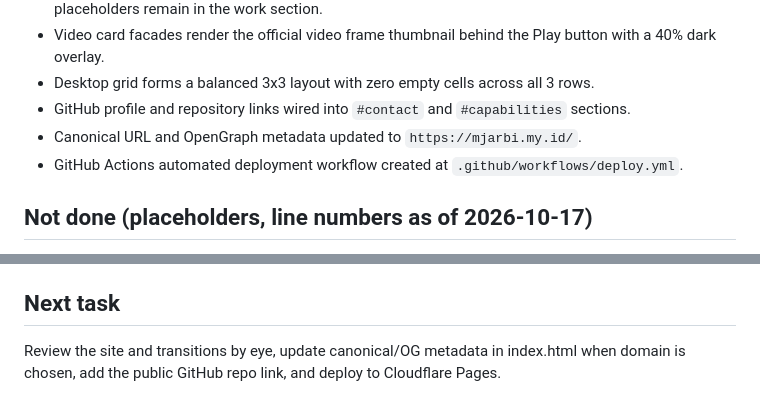
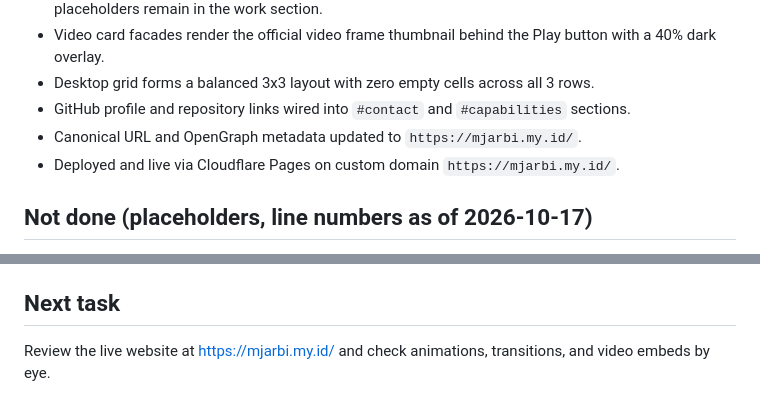
Before and after one commit to Mjarbi14/ibrahim-portfolio, a Markdown page: HANDOFF.md, 2 parts joined by grey strips. GitHub-like rendering.

Commit message:
Update HANDOFF.md with live deployment verification

```diff
--- a/HANDOFF.md
+++ b/HANDOFF.md
@@ -32,7 +32,7 @@ Session of 2026-10-14 to 2026-10-16. Only what was agreed or built in that sessi
 - Desktop grid forms a balanced 3x3 layout with zero empty cells across all 3 rows.
 - GitHub profile and repository links wired into `#contact` and `#capabilities` sections.
 - Canonical URL and OpenGraph metadata updated to `https://mjarbi.my.id/`.
-- GitHub Actions automated deployment workflow created at `.github/workflows/deploy.yml`.
+- Deployed and live via Cloudflare Pages on custom domain `https://mjarbi.my.id/`.
 
 ## Not done (placeholders, line numbers as of 2026-10-17)
 - `assets/js/main.js:37, 53, 69, 85`: `thumb: null`. Optional local asset override (defaults cleanly to official YouTube thumbnail).
@@ -47,4 +47,4 @@ Session of 2026-10-14 to 2026-10-16. Only what was agreed or built in that sessi
 - The test harness and Chrome live in `/tmp` and are lost every session. The install recipe is in `DELIVERY-GATE.md`.
 
 ## Next task
-Review the site and transitions by eye, update canonical/OG metadata in index.html when domain is chosen, add the public GitHub repo link, and deploy to Cloudflare Pages.
+Review the live website at https://mjarbi.my.id/ and check animations, transitions, and video embeds by eye.
```
